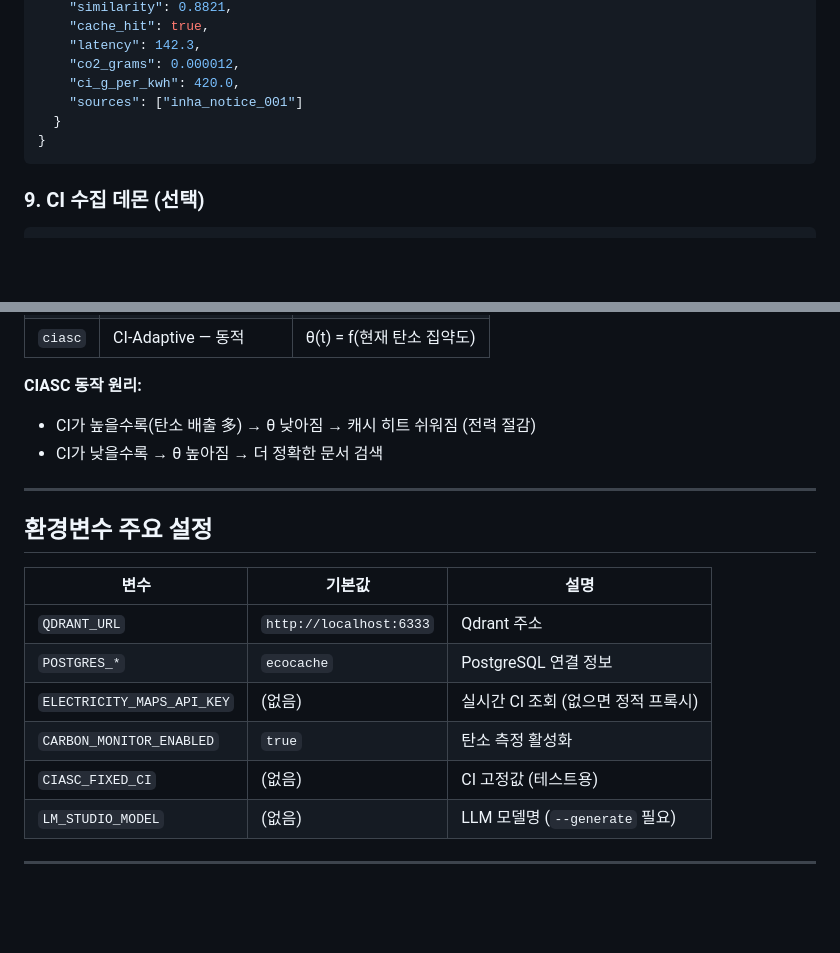
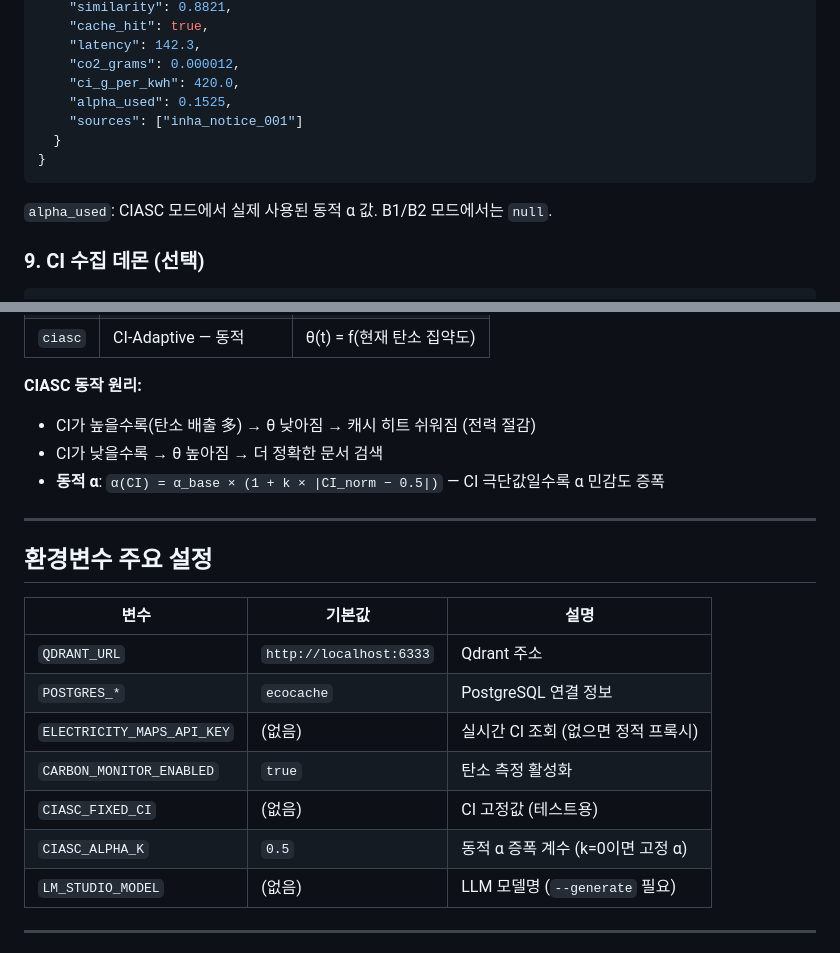
Before and after one commit to Sangrix/-INNOVATION-ACADEMY-6-EcoCache, a Markdown page: README.md, 2 parts joined by grey strips. Drawn GitHub-style; blank space fills up the shorter version.

Commit message:
docs: update README with dynamic alpha API response and env var
SPEC: SPEC-CIASC-001

- Add alpha_used field to API response example
- Describe dynamic α formula in CIASC section
- Add CIASC_ALPHA_K environment variable documentation

Co-Authored-By: Claude Sonnet 4.6 <noreply@anthropic.com>

````diff
--- a/README.md
+++ b/README.md
@@ -156,10 +156,13 @@ curl -X POST http://localhost:8000/chat \
     "latency": 142.3,
     "co2_grams": 0.000012,
     "ci_g_per_kwh": 420.0,
+    "alpha_used": 0.1525,
     "sources": ["inha_notice_001"]
   }
 }
 ```
+
+`alpha_used`: CIASC 모드에서 실제 사용된 동적 α 값. B1/B2 모드에서는 `null`.
 
 ### 9. CI 수집 데몬 (선택)
 
@@ -182,6 +185,7 @@ python collector.py
 **CIASC 동작 원리:**
 - CI가 높을수록(탄소 배출 多) → θ 낮아짐 → 캐시 히트 쉬워짐 (전력 절감)
 - CI가 낮을수록 → θ 높아짐 → 더 정확한 문서 검색
+- **동적 α**: `α(CI) = α_base × (1 + k × |CI_norm − 0.5|)` — CI 극단값일수록 α 민감도 증폭
 
 ---
 
@@ -194,6 +198,7 @@ python collector.py
 | `ELECTRICITY_MAPS_API_KEY` | (없음) | 실시간 CI 조회 (없으면 정적 프록시) |
 | `CARBON_MONITOR_ENABLED` | `true` | 탄소 측정 활성화 |
 | `CIASC_FIXED_CI` | (없음) | CI 고정값 (테스트용) |
+| `CIASC_ALPHA_K` | `0.5` | 동적 α 증폭 계수 (k=0이면 고정 α) |
 | `LM_STUDIO_MODEL` | (없음) | LLM 모델명 (`--generate` 필요) |
 
 ---
````
